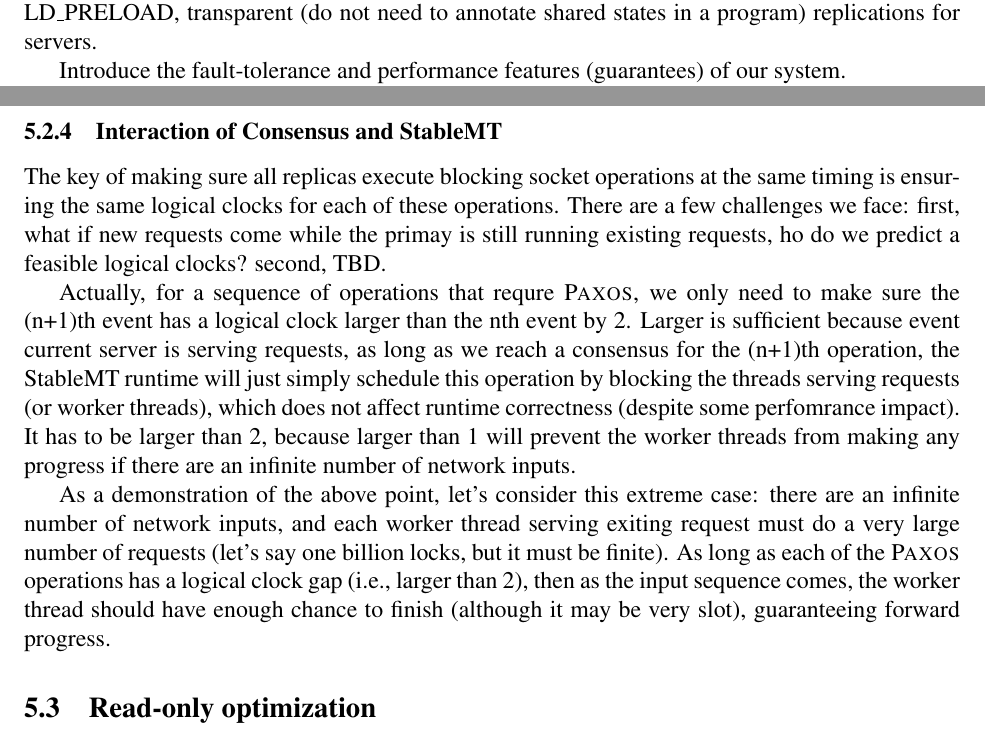
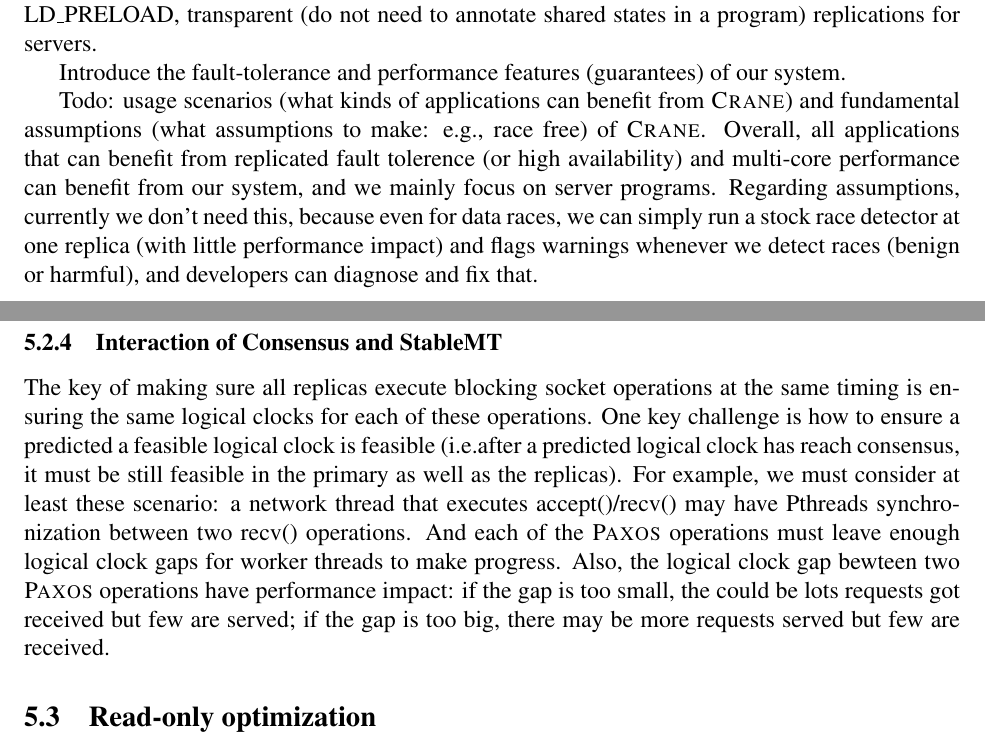
Before and after one commit to hemingcui/phd-thesis, a LaTeX paper (proposal.tex, which reads app-replication.tex): two parts of pages 5 and 7 of 12, joined at a grey line, cut so that both start at the same text. Compiled offline with pdfLaTeX.

Commit message:
Added logical clock calculation challenges.

```diff
--- a/app-replication.tex
+++ b/app-replication.tex
@@ -46,6 +46,17 @@ to annotate shared states in a program) replications for servers.
 
 Introduce the fault-tolerance and performance features (guarantees) of our
 system.
+
+Todo: usage scenarios (what kinds of applications can benefit from \msmr) and
+fundamental assumptions (what assumptions to make: \eg, race free) of \msmr.
+Overall, all applications that can benefit from replicated fault tolerence (or
+high availability) and
+multi-core performance can benefit from our system, and we mainly focus on
+server programs. Regarding assumptions, currently we don't need this, because
+even for data races, we can simply run a stock race detector at one replica
+(with little performance impact) and
+flags warnings whenever we detect races (benign or harmful), and developers can
+diagnose and fix that.
 
 Practical highlights of our system: evaluated a good range of popular server
 programs, ranging from web servers, data base servers, key-value stores, and
@@ -128,27 +139,34 @@ etc. This is not critical because all these are just \paxos consensus value.
 
 The key of making sure all replicas execute blocking socket operations at the
 same timing is ensuring the same logical clocks for each of these operations.
-There are a few challenges we face: first, what if new requests
-come while the primay is still running existing requests, ho do we predict a
-feasible logical clocks? second, TBD.
+One key challenge is how to ensure a predicted a feasible logical clock is
+feasible (\ie after a predicted logical clock has reach consensus, it must be
+still feasible in the primary as well as the replicas). For example, we must
+consider at least these scenario: a network thread that executes
+accept()/recv() may have Pthreads synchronization between two recv() operations.
+And each of the \paxos operations must leave enough logical clock gaps for
+worker threads to make progress. Also, the logical clock gap bewteen two \paxos
+operations have performance impact: if the gap is too small, the could be lots
+requests got received but few are served; if the gap is too big, there may be
+more requests served but few are received.
 
-Actually, for a sequence of operations that requre \paxos, we only need to make
-sure the (n+1)th event has a logical clock larger than the nth event by 2.
-Larger is sufficient because event current server is serving requests, as long
-as we reach a consensus for the (n+1)th operation, the \smt runtime will just
-simply schedule this operation by blocking the threads serving requests (or
-worker threads), which
-does not affect runtime correctness (despite some perfomrance impact). It has
-to be larger than 2, because larger than 1 will prevent the worker threads from
-making any progress if there are an infinite number of network inputs.
+%% Actually, for a sequence of operations that requre \paxos, we only need to make
+%% sure the (n+1)th event has a logical clock larger than the nth event by 2.
+%% Larger is sufficient because event current server is serving requests, as long
+%% as we reach a consensus for the (n+1)th operation, the \smt runtime will just
+%% simply schedule this operation by blocking the threads serving requests (or
+%% worker threads), which
+%% does not affect runtime correctness (despite some perfomrance impact). It has
+%% to be larger than 2, because larger than 1 will prevent the worker threads from
+%% making any progress if there are an infinite number of network inputs.
 
-As a demonstration of the above point, let's consider this extreme case: there are an
-infinite number of network inputs, and each worker thread serving exiting
-request must do a very large number of requests (let's say one billion locks,
-but it must be finite). As long as each of the \paxos operations has a logical
-clock gap (\ie, larger than 2), then as the input sequence comes, the worker
-thread should have enough chance to finish (although it may be very slot),
-guaranteeing forward progress.
+%% As a demonstration of the above point, let's consider this extreme case: there are an
+%% infinite number of network inputs, and each worker thread serving exiting
+%% request must do a very large number of requests (let's say one billion locks,
+%% but it must be finite). As long as each of the \paxos operations has a logical
+%% clock gap (\ie, larger than 2), then as the input sequence comes, the worker
+%% thread should have enough chance to finish (although it may be very slot),
+%% guaranteeing forward progress.
 
 \subsection{Read-only optimization} \label{sec:rep-readonly}
 For speed, modern SMR systems introduce read-only optimization: for many applications such as web servers and key-value stores,
```
